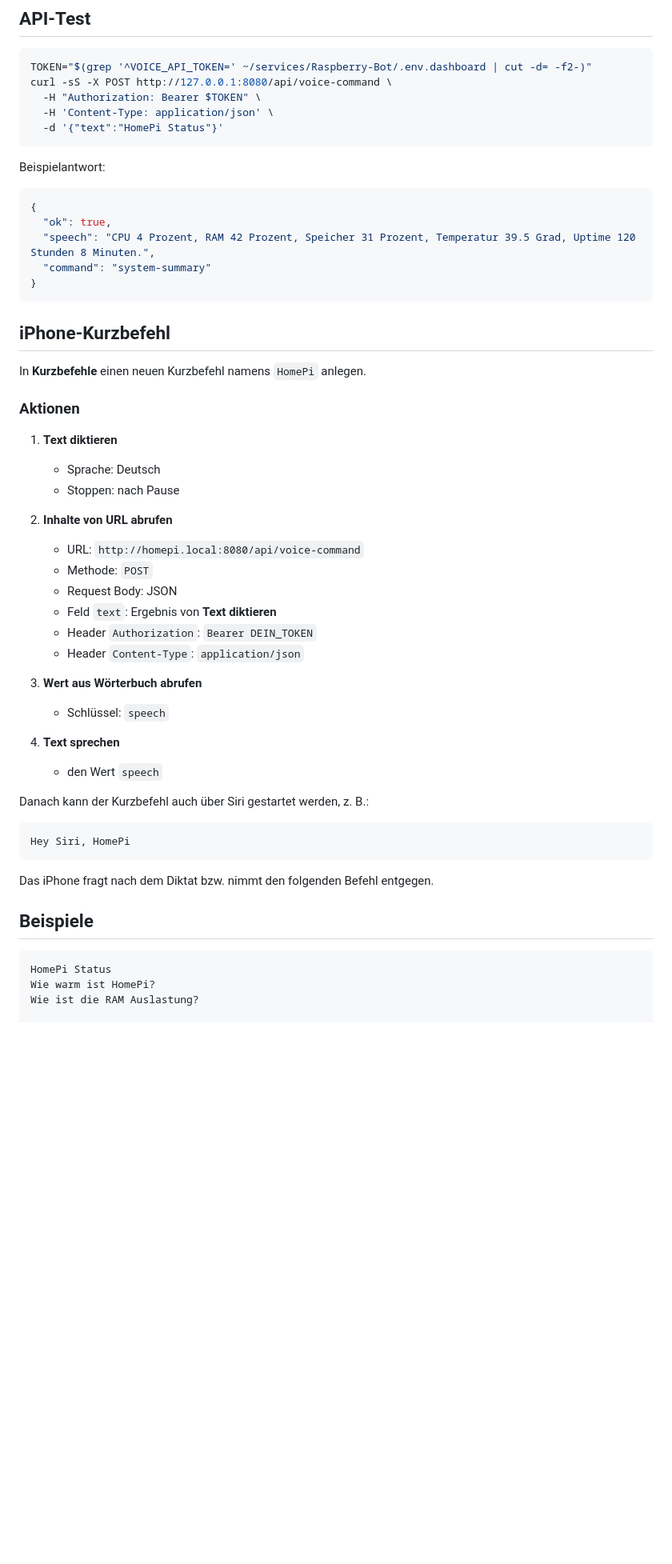
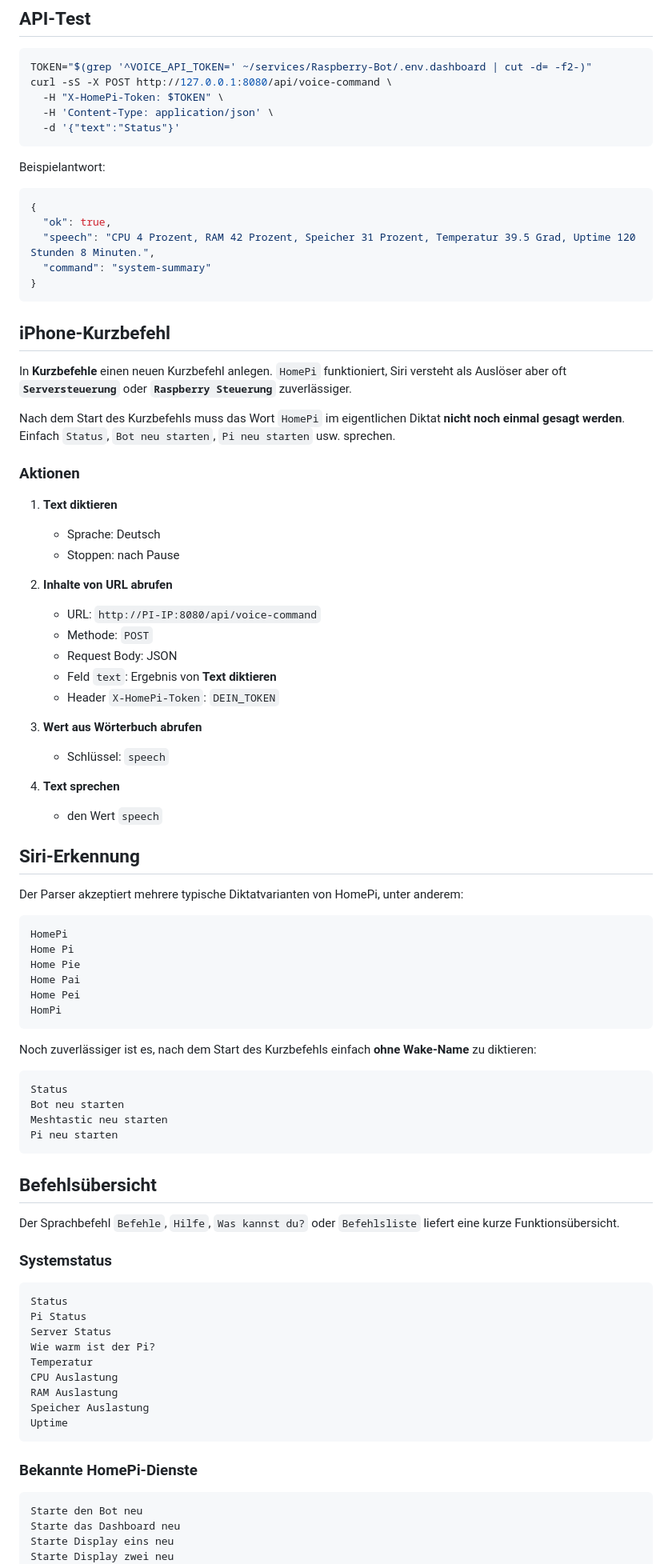
Before and after one commit to InvalidKaro/Raspberry-Bot, a Markdown page: VOICE_CONTROL_SETUP.md, the part around one of its changes. Shown at 80% size. Rendered like a GitHub page; blank space fills up the shorter version.

Commit message:
Document robust Siri aliases and two-step confirmations

````diff
--- a/VOICE_CONTROL_SETUP.md
+++ b/VOICE_CONTROL_SETUP.md
@@ -53,9 +53,9 @@ Den Token nicht öffentlich teilen.
 ```bash
 TOKEN="$(grep '^VOICE_API_TOKEN=' ~/services/Raspberry-Bot/.env.dashboard | cut -d= -f2-)"
 curl -sS -X POST http://127.0.0.1:8080/api/voice-command \
-  -H "Authorization: Bearer $TOKEN" \
+  -H "X-HomePi-Token: $TOKEN" \
   -H 'Content-Type: application/json' \
-  -d '{"text":"HomePi Status"}'
+  -d '{"text":"Status"}'
 ```
 
 Beispielantwort:
@@ -70,7 +70,9 @@ Beispielantwort:
 
 ## iPhone-Kurzbefehl
 
-In **Kurzbefehle** einen neuen Kurzbefehl namens `HomePi` anlegen.
+In **Kurzbefehle** einen neuen Kurzbefehl anlegen. `HomePi` funktioniert, Siri versteht als Auslöser aber oft **`Serversteuerung`** oder **`Raspberry Steuerung`** zuverlässiger.
+
+Nach dem Start des Kurzbefehls muss das Wort `HomePi` im eigentlichen Diktat **nicht noch einmal gesagt werden**. Einfach `Status`, `Bot neu starten`, `Pi neu starten` usw. sprechen.
 
 ### Aktionen
 
@@ -79,12 +81,11 @@ In **Kurzbefehle** einen neuen Kurzbefehl namens `HomePi` anlegen.
    - Stoppen: nach Pause
 
 2. **Inhalte von URL abrufen**
-   - URL: `http://homepi.local:8080/api/voice-command`
+   - URL: `http://PI-IP:8080/api/voice-command`
    - Methode: `POST`
    - Request Body: JSON
    - Feld `text`: Ergebnis von **Text diktieren**
-   - Header `Authorization`: `Bearer DEIN_TOKEN`
-   - Header `Content-Type`: `application/json`
+   - Header `X-HomePi-Token`: `DEIN_TOKEN`
 
 3. **Wert aus Wörterbuch abrufen**
    - Schlüssel: `speech`
@@ -92,19 +93,51 @@ In **Kurzbefehle** einen neuen Kurzbefehl namens `HomePi` anlegen.
 4. **Text sprechen**
    - den Wert `speech`
 
-Danach kann der Kurzbefehl auch über Siri gestartet werden, z. B.:
+## Siri-Erkennung
+
+Der Parser akzeptiert mehrere typische Diktatvarianten von HomePi, unter anderem:
 
 ```text
-Hey Siri, HomePi
+HomePi
+Home Pi
+Home Pie
+Home Pai
+Home Pei
+HomPi
 ```
 
-Das iPhone fragt nach dem Diktat bzw. nimmt den folgenden Befehl entgegen.
-
-## Beispiele
+Noch zuverlässiger ist es, nach dem Start des Kurzbefehls einfach **ohne Wake-Name** zu diktieren:
 
 ```text
-HomePi Status
-Wie warm ist HomePi?
-Wie ist die RAM Auslastung?
+Status
+Bot neu starten
+Meshtastic neu starten
+Pi neu starten
+```
 
+## Befehlsübersicht
+
+Der Sprachbefehl `Befehle`, `Hilfe`, `Was kannst du?` oder `Befehlsliste` liefert eine kurze Funktionsübersicht.
+
+### Systemstatus
+
+```text
+Status
+Pi Status
+Server Status
+Wie warm ist der Pi?
+Temperatur
+CPU Auslastung
+RAM Auslastung
+Speicher Auslastung
+Uptime
+```
+
+### Bekannte HomePi-Dienste
+
+```text
+Starte den Bot neu
+Starte das Dashboard neu
+Starte Display eins neu
+Starte Display zwei neu
 Starte Meshtastic neu
````
Also changed, not shown: other parts of VOICE_CONTROL_SETUP.md (+94 -55 lines).
